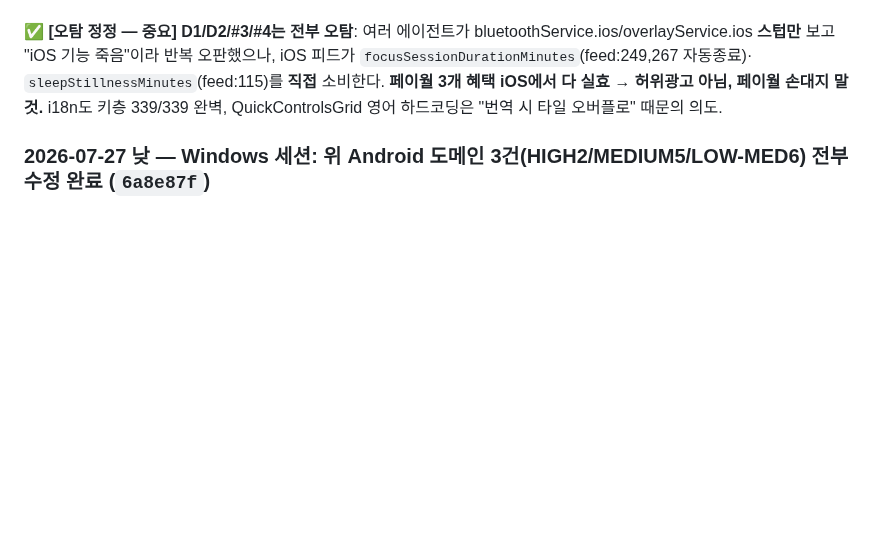
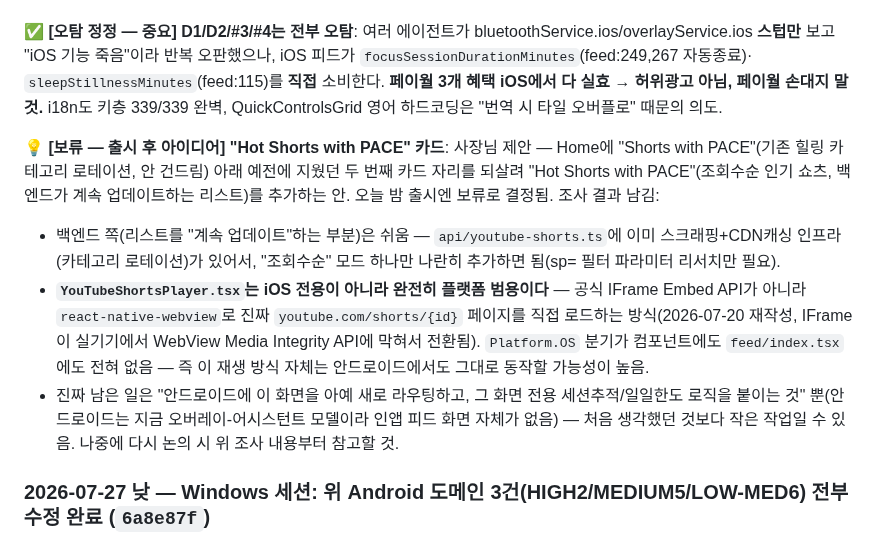
Before and after one commit to eileen0321/PACE, a Markdown page: PACE_PROJECT_MANAGEMENT.md, the part around the change. Rendered like a GitHub page; blank space fills up the shorter version.

Commit message:
docs(PM): record deferred "Hot Shorts with PACE" idea + feasibility notes
Co-Authored-By: Claude Sonnet 5 <noreply@anthropic.com>

```diff
--- a/PACE_PROJECT_MANAGEMENT.md
+++ b/PACE_PROJECT_MANAGEMENT.md
@@ -1476,6 +1476,19 @@ tryAudible는 기능이라 보존. 상세 위치는 감사 리포트에 파일:
 `sleepStillnessMinutes`(feed:115)를 **직접** 소비한다. **페이월 3개 혜택 iOS에서 다 실효 → 허위광고 아님, 페이월
 손대지 말 것.** i18n도 키층 339/339 완벽, QuickControlsGrid 영어 하드코딩은 "번역 시 타일 오버플로" 때문의 의도.
 
+**💡 [보류 — 출시 후 아이디어] "Hot Shorts with PACE" 카드**: 사장님 제안 — Home에 "Shorts with PACE"(기존 힐링
+카테고리 로테이션, 안 건드림) 아래 예전에 지웠던 두 번째 카드 자리를 되살려 "Hot Shorts with PACE"(조회수순 인기
+쇼츠, 백엔드가 계속 업데이트하는 리스트)를 추가하는 안. 오늘 밤 출시엔 보류로 결정됨. 조사 결과 남김:
+- 백엔드 쪽(리스트를 "계속 업데이트"하는 부분)은 쉬움 — `api/youtube-shorts.ts`에 이미 스크래핑+CDN캐싱
+  인프라(카테고리 로테이션)가 있어서, "조회수순" 모드 하나만 나란히 추가하면 됨(sp= 필터 파라미터 리서치만 필요).
+- **`YouTubeShortsPlayer.tsx`는 iOS 전용이 아니라 완전히 플랫폼 범용이다** — 공식 IFrame Embed API가 아니라
+  `react-native-webview`로 진짜 `youtube.com/shorts/{id}` 페이지를 직접 로드하는 방식(2026-07-20 재작성, IFrame이
+  실기기에서 WebView Media Integrity API에 막혀서 전환됨). `Platform.OS` 분기가 컴포넌트에도 `feed/index.tsx`에도
+  전혀 없음 — 즉 이 재생 방식 자체는 안드로이드에서도 그대로 동작할 가능성이 높음.
+- 진짜 남은 일은 "안드로이드에 이 화면을 아예 새로 라우팅하고, 그 화면 전용 세션추적/일일한도 로직을 붙이는 것"
+  뿐(안드로이드는 지금 오버레이-어시스턴트 모델이라 인앱 피드 화면 자체가 없음) — 처음 생각했던 것보다 작은
+  작업일 수 있음. 나중에 다시 논의 시 위 조사 내용부터 참고할 것.
+
 ### 2026-07-27 낮 — Windows 세션: 위 Android 도메인 3건(HIGH2/MEDIUM5/LOW-MED6) 전부 수정 완료 (`6a8e87f`)
 
 **✅ HIGH2 (겹치는 세션 이중집계)**: `home.tsx`의 `onSelectPlatform`에 running 세션 가드 추가 — 이미
```
